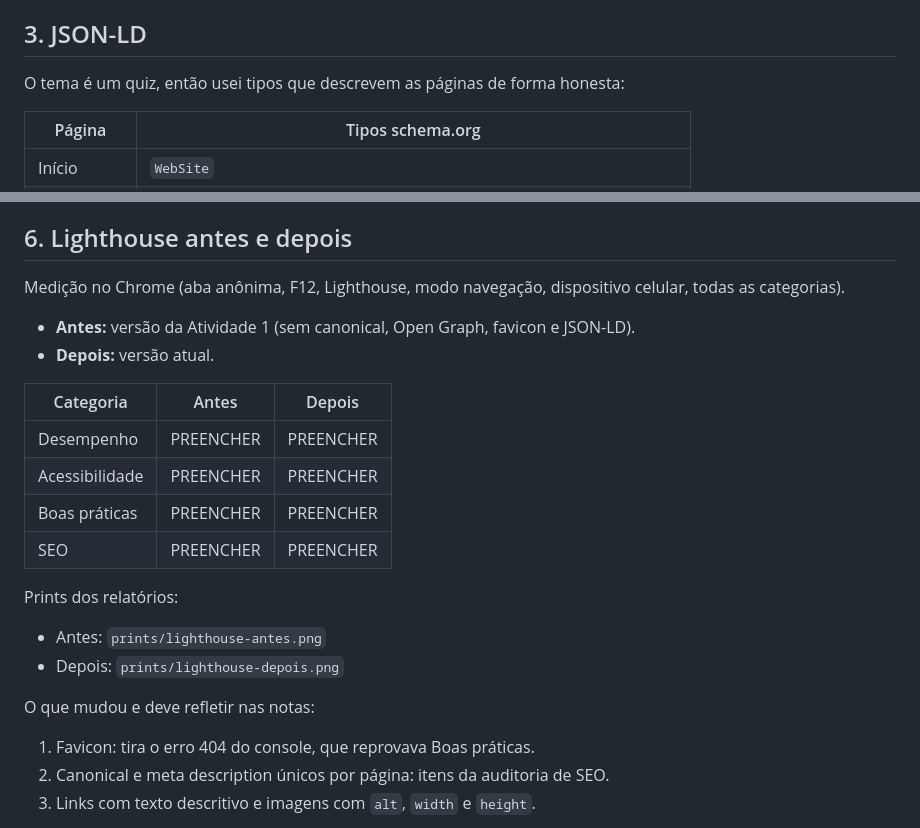
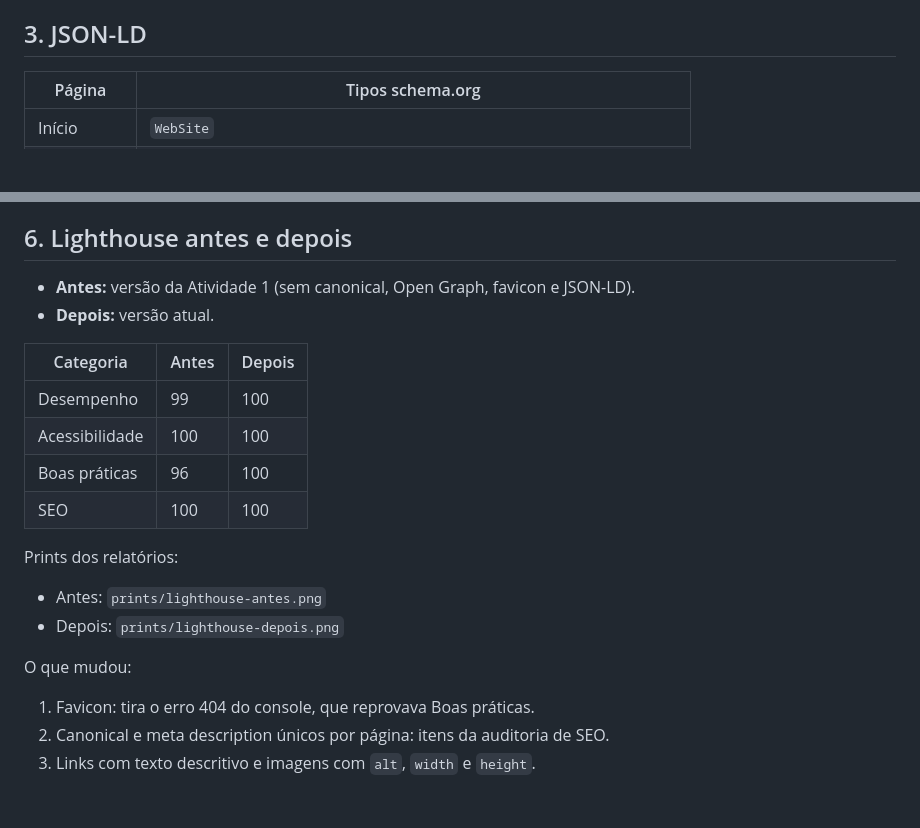
Before and after one commit to Marcuslol2008/polyglot, a Markdown page: SEO.md, 2 parts joined by grey strips. Drawn GitHub-style; blank space fills up the shorter version.

```diff
--- a/SEO.md
+++ b/SEO.md
@@ -31,8 +31,6 @@ Os nomes dos arquivos são curtos, em minúsculas e descritivos, sem parâmetros
 
 ## 3. JSON-LD
 
-O tema é um quiz, então usei tipos que descrevem as páginas de forma honesta:
-
 | Página | Tipos schema.org |
 |---|---|
 | Início | `WebSite` |
@@ -59,24 +57,22 @@ Validação no [validator.schema.org](https://validator.schema.org/) e no Teste
 
 ## 6. Lighthouse antes e depois
 
-Medição no Chrome (aba anônima, F12, Lighthouse, modo navegação, dispositivo celular, todas as categorias).
-
 - **Antes:** versão da Atividade 1 (sem canonical, Open Graph, favicon e JSON-LD).
 - **Depois:** versão atual.
 
 | Categoria | Antes | Depois |
 |---|---|---|
-| Desempenho | PREENCHER | PREENCHER |
-| Acessibilidade | PREENCHER | PREENCHER |
-| Boas práticas | PREENCHER | PREENCHER |
-| SEO | PREENCHER | PREENCHER |
+| Desempenho | 99 | 100 |
+| Acessibilidade | 100 | 100 |
+| Boas práticas | 96 | 100 |
+| SEO | 100 | 100 |
 
 Prints dos relatórios:
 
 - Antes: `prints/lighthouse-antes.png`
 - Depois: `prints/lighthouse-depois.png`
 
-O que mudou e deve refletir nas notas:
+O que mudou:
 
 1. Favicon: tira o erro 404 do console, que reprovava Boas práticas.
 2. Canonical e meta description únicos por página: itens da auditoria de SEO.
```
Also changed, not shown: README.md (+29 -62 lines), prints/lighthouse-antes.png (added), prints/lighthouse-depois.png (added), 1 other file.
